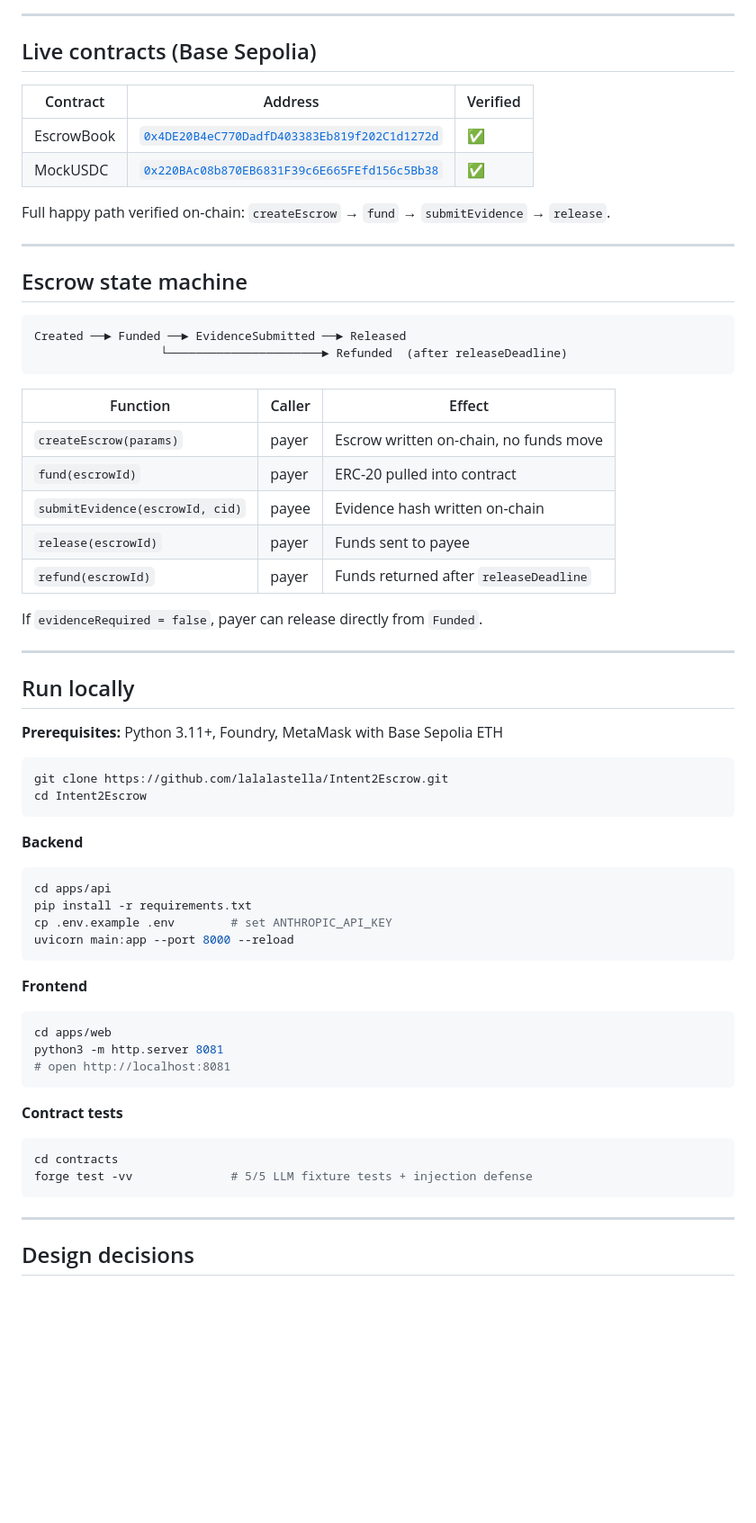
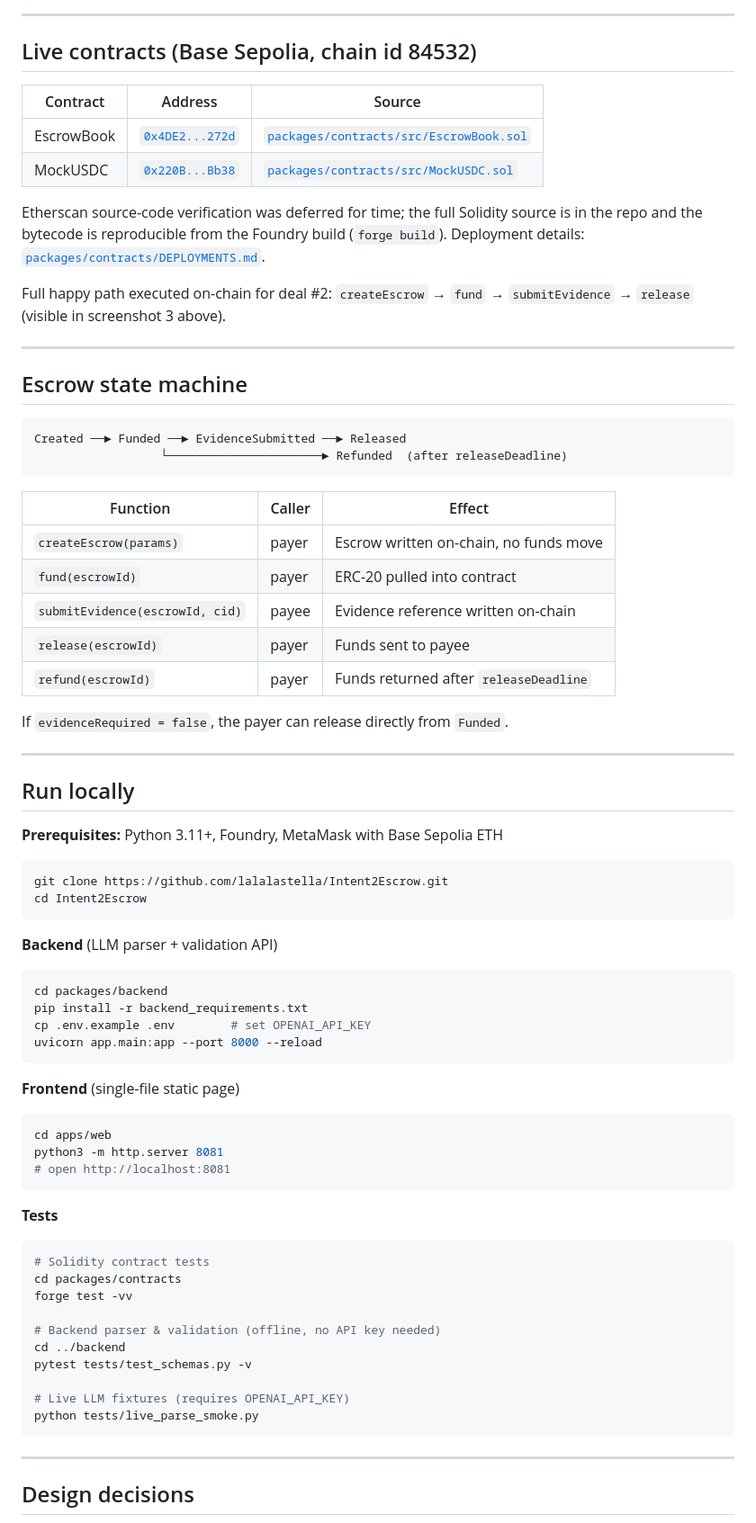
Before and after one commit to lalalastella/Intent2Escrow, a Markdown page: README.md, the part around one of its changes. Shown at 90% size. Drawn GitHub-style; blank space fills up the shorter version.

Commit message:
Add explicit Web3 component section, fix backend requirements path

````diff
--- a/README.md
+++ b/README.md
@@ -52,14 +99,16 @@ flowchart LR
 
 ---
 
-## Live contracts (Base Sepolia)
+## Live contracts (Base Sepolia, chain id 84532)
 
-| Contract | Address | Verified |
-|----------|---------|---------|
-| EscrowBook | [`0x4DE20B4eC770DadfD403383Eb819f202C1d1272d`](https://sepolia.basescan.org/address/0x4DE20B4eC770DadfD403383Eb819f202C1d1272d) | ✅ |
-| MockUSDC | [`0x220BAc08b870EB6831F39c6E665FEfd156c5Bb38`](https://sepolia.basescan.org/address/0x220BAc08b870EB6831F39c6E665FEfd156c5Bb38) | ✅ |
+| Contract | Address | Source |
+|----------|---------|--------|
+| EscrowBook | [`0x4DE2...272d`](https://sepolia.basescan.org/address/0x4DE20B4eC770DadfD403383Eb819f202C1d1272d) | [`packages/contracts/src/EscrowBook.sol`](packages/contracts/src/EscrowBook.sol) |
+| MockUSDC | [`0x220B...Bb38`](https://sepolia.basescan.org/address/0x220BAc08b870EB6831F39c6E665FEfd156c5Bb38) | [`packages/contracts/src/MockUSDC.sol`](packages/contracts/src/MockUSDC.sol) |
 
-Full happy path verified on-chain: `createEscrow` → `fund` → `submitEvidence` → `release`.
+Etherscan source-code verification was deferred for time; the full Solidity source is in the repo and the bytecode is reproducible from the Foundry build (`forge build`). Deployment details: [`packages/contracts/DEPLOYMENTS.md`](packages/contracts/DEPLOYMENTS.md).
+
+Full happy path executed on-chain for deal #2: `createEscrow` → `fund` → `submitEvidence` → `release` (visible in screenshot 3 above).
 
 ---
 
@@ -74,11 +123,11 @@ Created ──► Funded ──► EvidenceSubmitted ──► Released
 |----------|--------|--------|
 | `createEscrow(params)` | payer | Escrow written on-chain, no funds move |
 | `fund(escrowId)` | payer | ERC-20 pulled into contract |
-| `submitEvidence(escrowId, cid)` | payee | Evidence hash written on-chain |
+| `submitEvidence(escrowId, cid)` | payee | Evidence reference written on-chain |
 | `release(escrowId)` | payer | Funds sent to payee |
 | `refund(escrowId)` | payer | Funds returned after `releaseDeadline` |
 
-If `evidenceRequired = false`, payer can release directly from `Funded`.
+If `evidenceRequired = false`, the payer can release directly from `Funded`.
 
 ---
 
@@ -91,25 +140,36 @@ git clone https://github.com/lalalastella/Intent2Escrow.git
 cd Intent2Escrow
 ```
 
-**Backend**
+**Backend** (LLM parser + validation API)
+
 ```bash
-cd apps/api
-pip install -r requirements.txt
-cp .env.example .env        # set ANTHROPIC_API_KEY
-uvicorn main:app --port 8000 --reload
+cd packages/backend
+pip install -r backend_requirements.txt
+cp .env.example .env        # set OPENAI_API_KEY
+uvicorn app.main:app --port 8000 --reload
 ```
 
-**Frontend**
+**Frontend** (single-file static page)
+
 ```bash
 cd apps/web
 python3 -m http.server 8081
 # open http://localhost:8081
 ```
 
-**Contract tests**
+**Tests**
+
 ```bash
-cd contracts
-forge test -vv              # 5/5 LLM fixture tests + injection defense
+# Solidity contract tests
+cd packages/contracts
+forge test -vv
+
+# Backend parser & validation (offline, no API key needed)
+cd ../backend
+pytest tests/test_schemas.py -v
+
+# Live LLM fixtures (requires OPENAI_API_KEY)
+python tests/live_parse_smoke.py
 ```
 
 ---
````
Also changed, not shown: other parts of README.md (+65 -17 lines).
